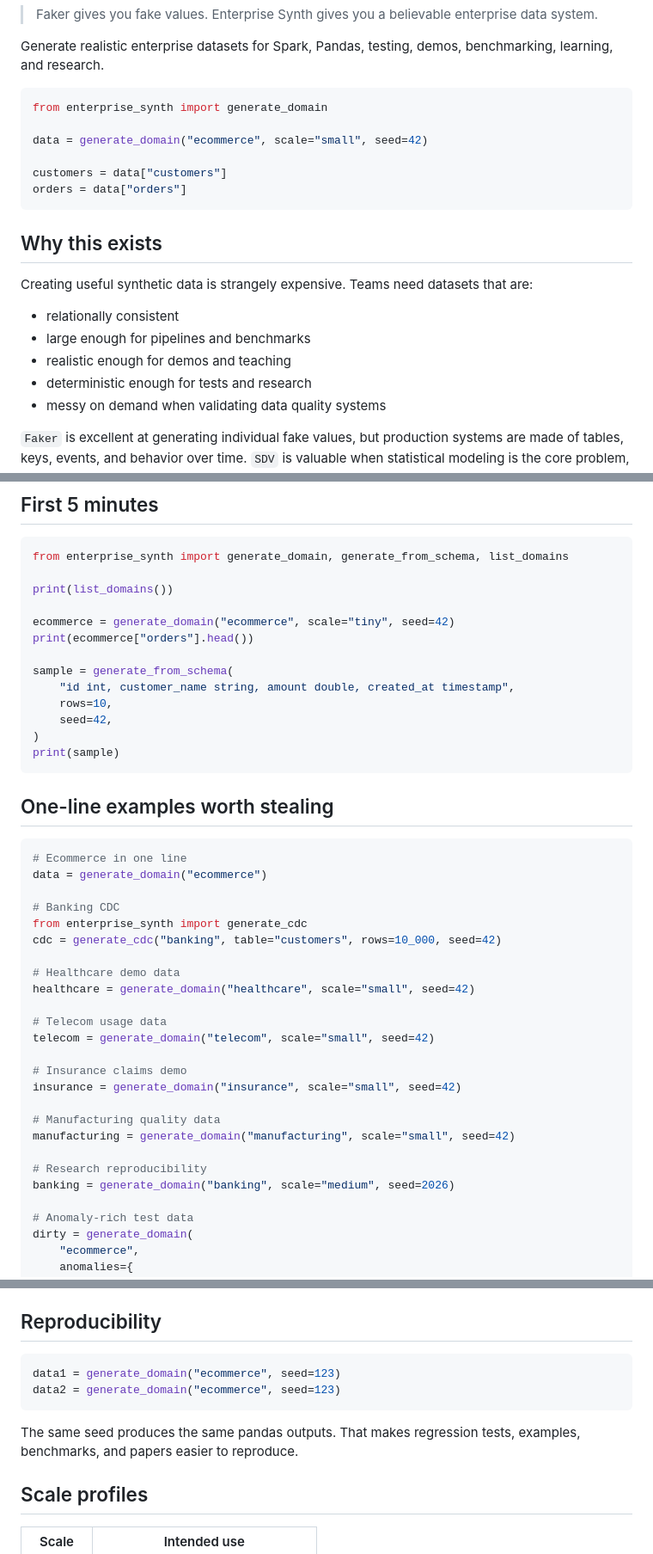
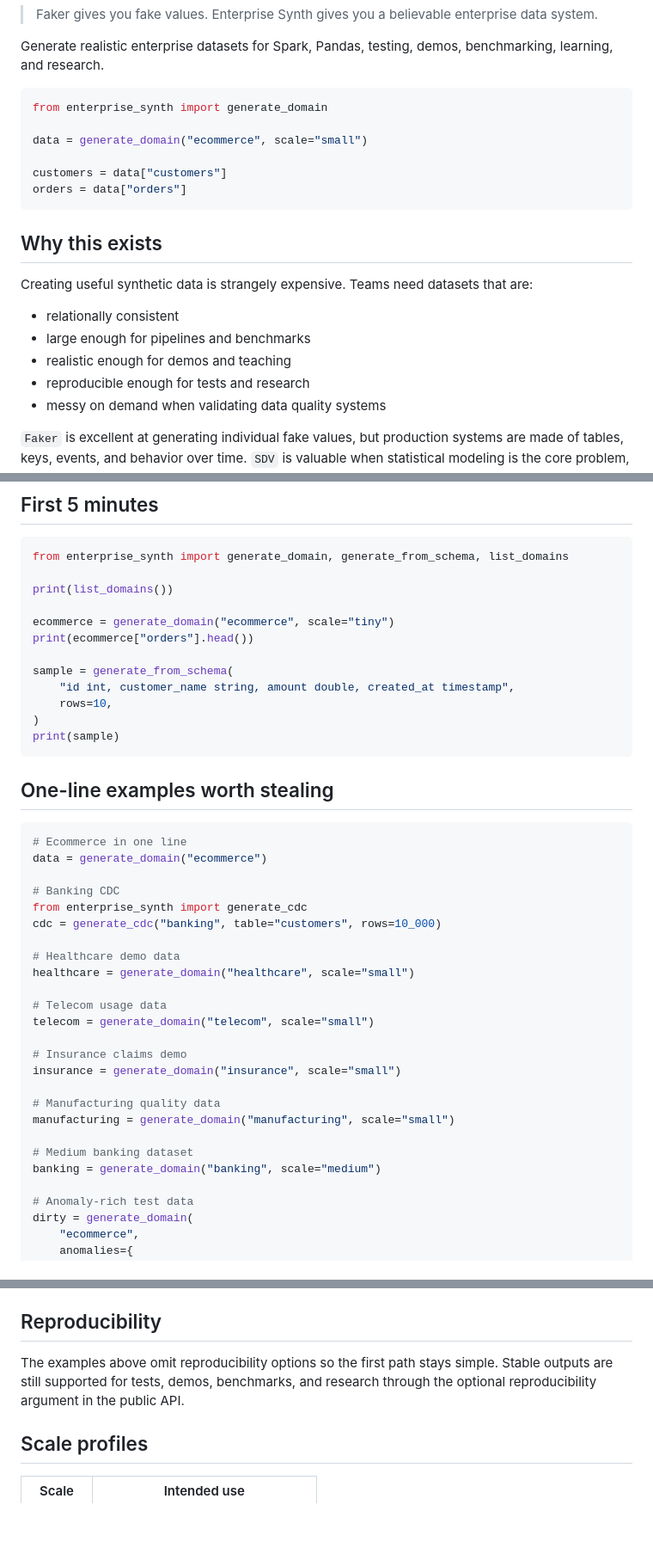
Before and after one commit to ravikiranpagidi/great-generator, a Markdown page: README.md, 3 parts joined by grey strips. Shown at 86% size. Rendered like a GitHub page; blank space fills up the shorter version.

Commit message:
Simplify README examples without seed

````diff
--- a/README.md
+++ b/README.md
@@ -9,7 +9,7 @@ Generate realistic enterprise datasets for Spark, Pandas, testing, demos, benchm
 ```python
 from enterprise_synth import generate_domain
 
-data = generate_domain("ecommerce", scale="small", seed=42)
+data = generate_domain("ecommerce", scale="small")
 
 customers = data["customers"]
 orders = data["orders"]
@@ -22,7 +22,7 @@ Creating useful synthetic data is strangely expensive. Teams need datasets that
 - relationally consistent
 - large enough for pipelines and benchmarks
 - realistic enough for demos and teaching
-- deterministic enough for tests and research
+- reproducible enough for tests and research
 - messy on demand when validating data quality systems
 
 `Faker` is excellent at generating individual fake values, but production systems are made of tables, keys, events, and behavior over time. `SDV` is valuable when statistical modeling is the core problem, but many engineers need something lighter: domain templates, one-line ergonomics, Spark awareness, export formats, and fast iteration.
@@ -96,13 +96,12 @@ from enterprise_synth import generate_domain, generate_from_schema, list_domains
 
 print(list_domains())
 
-ecommerce = generate_domain("ecommerce", scale="tiny", seed=42)
+ecommerce = generate_domain("ecommerce", scale="tiny")
 print(ecommerce["orders"].head())
 
 sample = generate_from_schema(
     "id int, customer_name string, amount double, created_at timestamp",
     rows=10,
-    seed=42,
 )
 print(sample)
 ```
@@ -115,22 +114,22 @@ data = generate_domain("ecommerce")
 
 # Banking CDC
 from enterprise_synth import generate_cdc
-cdc = generate_cdc("banking", table="customers", rows=10_000, seed=42)
+cdc = generate_cdc("banking", table="customers", rows=10_000)
 
 # Healthcare demo data
-healthcare = generate_domain("healthcare", scale="small", seed=42)
+healthcare = generate_domain("healthcare", scale="small")
 
 # Telecom usage data
-telecom = generate_domain("telecom", scale="small", seed=42)
+telecom = generate_domain("telecom", scale="small")
 
 # Insurance claims demo
-insurance = generate_domain("insurance", scale="small", seed=42)
+insurance = generate_domain("insurance", scale="small")
 
 # Manufacturing quality data
-manufacturing = generate_domain("manufacturing", scale="small", seed=42)
+manufacturing = generate_domain("manufacturing", scale="small")
 
-# Research reproducibility
-banking = generate_domain("banking", scale="medium", seed=2026)
+# Medium banking dataset
+banking = generate_domain("banking", scale="medium")
 
 # Anomaly-rich test data
 dirty = generate_domain(
@@ -770,12 +765,7 @@ CDC output includes:
 
 ## Reproducibility
 
-```python
-data1 = generate_domain("ecommerce", seed=123)
-data2 = generate_domain("ecommerce", seed=123)
-```
-
-The same seed produces the same pandas outputs. That makes regression tests, examples, benchmarks, and papers easier to reproduce.
+The examples above omit reproducibility options so the first path stays simple. Stable outputs are still supported for tests, demos, benchmarks, and research through the optional reproducibility argument in the public API.
 
 ## Scale profiles
 
````
Also changed, not shown: other parts of README.md (+8 -12 lines).
